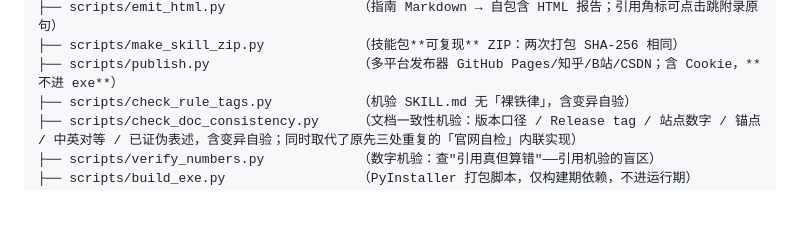
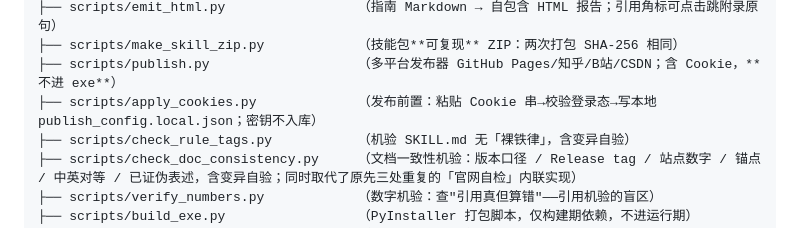
Before and after one commit to TrueFurina/comment-distillery, a Markdown page: HANDOFF.md, the part around the change. GitHub-like rendering; blank space fills up the shorter version.

Commit message:
fix(handoff): 目录树补登 scripts/apply_cookies.py（解 CI 文档一致性门禁）(#2)

```diff
--- a/HANDOFF.md
+++ b/HANDOFF.md
@@ -46,6 +46,7 @@ E:\Program\comment-distillery\           ← 项目根 = git 仓库根
 ├── scripts/emit_html.py                 （指南 Markdown → 自包含 HTML 报告；引用角标可点击跳附录原句）
 ├── scripts/make_skill_zip.py            （技能包**可复现** ZIP：两次打包 SHA-256 相同）
 ├── scripts/publish.py                   （多平台发布器 GitHub Pages/知乎/B站/CSDN；含 Cookie，**不进 exe**）
+├── scripts/apply_cookies.py             （发布前置：粘贴 Cookie 串→校验登录态→写本地 publish_config.local.json；密钥不入库）
 ├── scripts/check_rule_tags.py           （机验 SKILL.md 无「裸铁律」，含变异自验）
 ├── scripts/check_doc_consistency.py     （文档一致性机验：版本口径 / Release tag / 站点数字 / 锚点 / 中英对等 / 已证伪表述，含变异自验；同时取代了原先三处重复的「官网自检」内联实现）
 ├── scripts/verify_numbers.py            （数字机验：查"引用真但算错"——引用机验的盲区）
```
